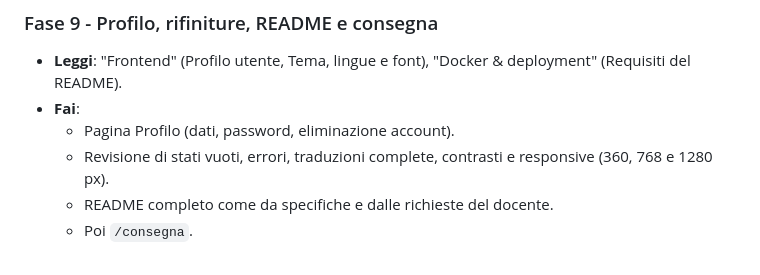
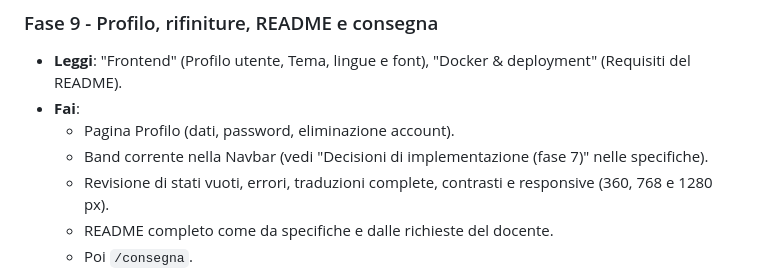
Before and after one commit to Franzxg/MusicBand-Manager, a Markdown page: docs/piano-di-lavoro.md, the part around the change. Drawn GitHub-style.

Commit message:
docs: aggiungi la band corrente nella navbar alla fase 9

```diff
--- a/docs/piano-di-lavoro.md
+++ b/docs/piano-di-lavoro.md
@@ -123,6 +123,7 @@ Consegna: **martedì 6 ottobre 2026, ore 23:59:59**. Il piano prevede 3 giorni d
 - **Leggi**: "Frontend" (Profilo utente, Tema, lingue e font), "Docker & deployment" (Requisiti del README).
 - **Fai**:
   - Pagina Profilo (dati, password, eliminazione account).
+  - Band corrente nella Navbar (vedi "Decisioni di implementazione (fase 7)" nelle specifiche).
   - Revisione di stati vuoti, errori, traduzioni complete, contrasti e responsive (360, 768 e 1280 px).
   - README completo come da specifiche e dalle richieste del docente.
   - Poi `/consegna`.
```
